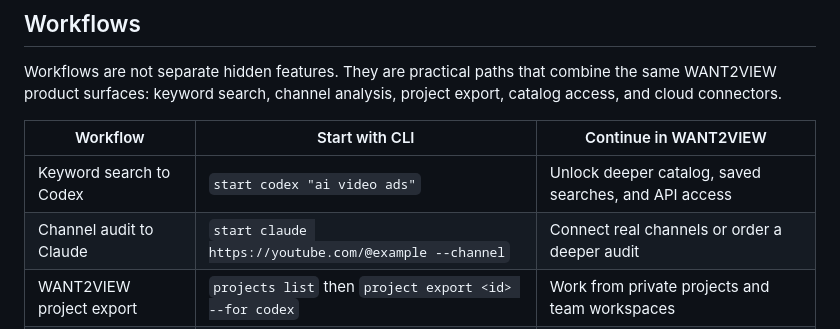
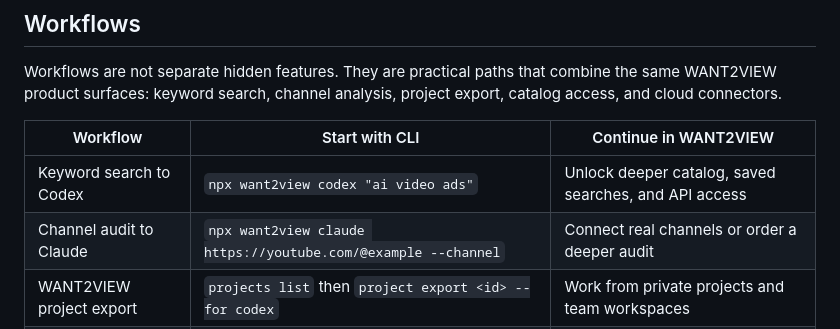
Before and after one commit to kirbudilov01/want2view-cli, a Markdown page: README.md, the part around the change. Rendered like a GitHub page.

Commit message:
Align workflows with npm commands

```diff
--- a/README.md
+++ b/README.md
@@ -244,8 +244,8 @@ Workflows are not separate hidden features. They are practical paths that combin
 
 | Workflow | Start with CLI | Continue in WANT2VIEW |
 | --- | --- | --- |
-| Keyword search to Codex | `start codex "ai video ads"` | Unlock deeper catalog, saved searches, and API access |
-| Channel audit to Claude | `start claude https://youtube.com/@example --channel` | Connect real channels or order a deeper audit |
+| Keyword search to Codex | `npx want2view codex "ai video ads"` | Unlock deeper catalog, saved searches, and API access |
+| Channel audit to Claude | `npx want2view claude https://youtube.com/@example --channel` | Connect real channels or order a deeper audit |
 | WANT2VIEW project export | `projects list` then `project export <id> --for codex` | Work from private projects and team workspaces |
 | Content team monitoring | `cloud research "category" --mode cloud` | Schedule refreshes and share project packs with the team |
 
```
